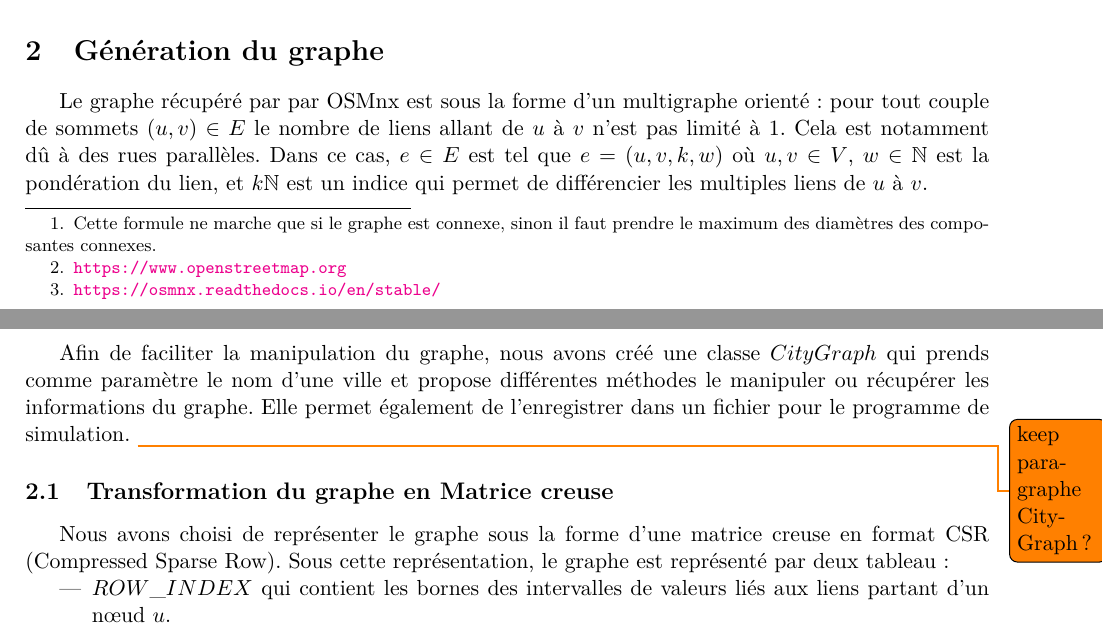
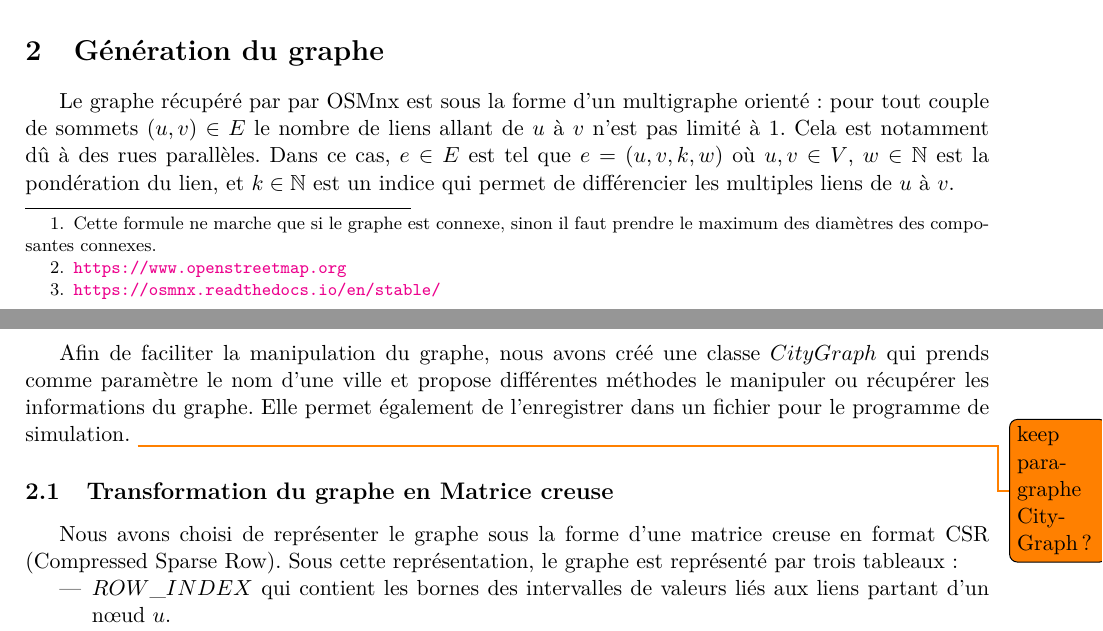
Before and after one commit to Fur0rem/LSRT, a LaTeX paper (docs/compte_rendus/cr_intermediaire/main.tex, which reads docs/compte_rendus/cr_intermediaire/sections/graphe.tex): two parts of pages 2 and 3 of 9, joined at a grey line, cut so that both start at the same text. Compiled offline with pdfLaTeX.

Commit message:
Correction de quelques erreurs

```diff
--- a/docs/compte_rendus/cr_intermediaire/sections/graphe.tex
+++ b/docs/compte_rendus/cr_intermediaire/sections/graphe.tex
@@ -1,13 +1,13 @@
 \section{Génération du graphe}\label{sec:graphe}
-Le graphe récupéré par par OSMnx est sous la forme d'un multigraphe orienté : pour tout couple de sommets $(u,v)\in E$ le nombre de liens allant de $u$ à $v$ n'est pas limité à 1. Cela est notamment dû à des rues parallèles. Dans ce cas, $e\in E$ est tel que $e=(u,v,k,w)$ où $u,v\in V$, $w\in\mathbb{N}$ est la pondération du lien, et $k\mathbb{N}$ est un indice qui permet de différencier les multiples liens de $u$ à $v$.
+Le graphe récupéré par par OSMnx est sous la forme d'un multigraphe orienté : pour tout couple de sommets $(u,v)\in E$ le nombre de liens allant de $u$ à $v$ n'est pas limité à 1. Cela est notamment dû à des rues parallèles. Dans ce cas, $e\in E$ est tel que $e=(u,v,k,w)$ où $u,v\in V$, $w\in\mathbb{N}$ est la pondération du lien, et $k\in\mathbb{N}$ est un indice qui permet de différencier les multiples liens de $u$ à $v$.
 
 Afin de faciliter la manipulation du graphe, nous avons créé une classe $CityGraph$ qui prends comme paramètre le nom d'une ville et propose différentes méthodes le manipuler ou récupérer les informations du graphe. Elle permet également de l'enregistrer dans un fichier pour le programme de simulation. \todo{keep paragraphe CityGraph ?}
 	% Présenter CityGraph ?
 
 \subsection{Transformation du graphe en Matrice creuse}
-Nous avons choisi de représenter le graphe sous la forme d'une matrice creuse en format CSR (Compressed Sparse Row). Sous cette représentation, le graphe est représenté par deux tableau~: %\todo{Refaire l'explication}
+Nous avons choisi de représenter le graphe sous la forme d'une matrice creuse en format CSR (Compressed Sparse Row). Sous cette représentation, le graphe est représenté par trois tableaux~: %\todo{Refaire l'explication}
 \begin{itemize}
-	\item $ROW\_INDEX$ qui contient les bornes des intervalles de valeurs liés aux liens partant d'un nœud $u$. % aux adresses $i$ et $i+1$ les indices du début et de fin de la liste des voisins d'un sommet $s_i$
+	\item $ROW\_INDEX$ qui contient les bornes des intervalles de valeurs liés aux liens partant d'un nœud $u$.
 	\item $COL\_INDEX$ et $V$ qui contiennent les sommets adjacents des nœuds $u$ et le poids des liens. Pour un nœud $u$ d'indice $i$, ses liens sortants se situent dans les sous-tableaux correspondants aux indices
 	\[[\![ROW\_INDEX[i],ROW\_INDEX[i+1]-1]\!]\]
 	% si $u$ a au moins un lien sortant ($i<i+1$), sinon $i=i+1$.
```
